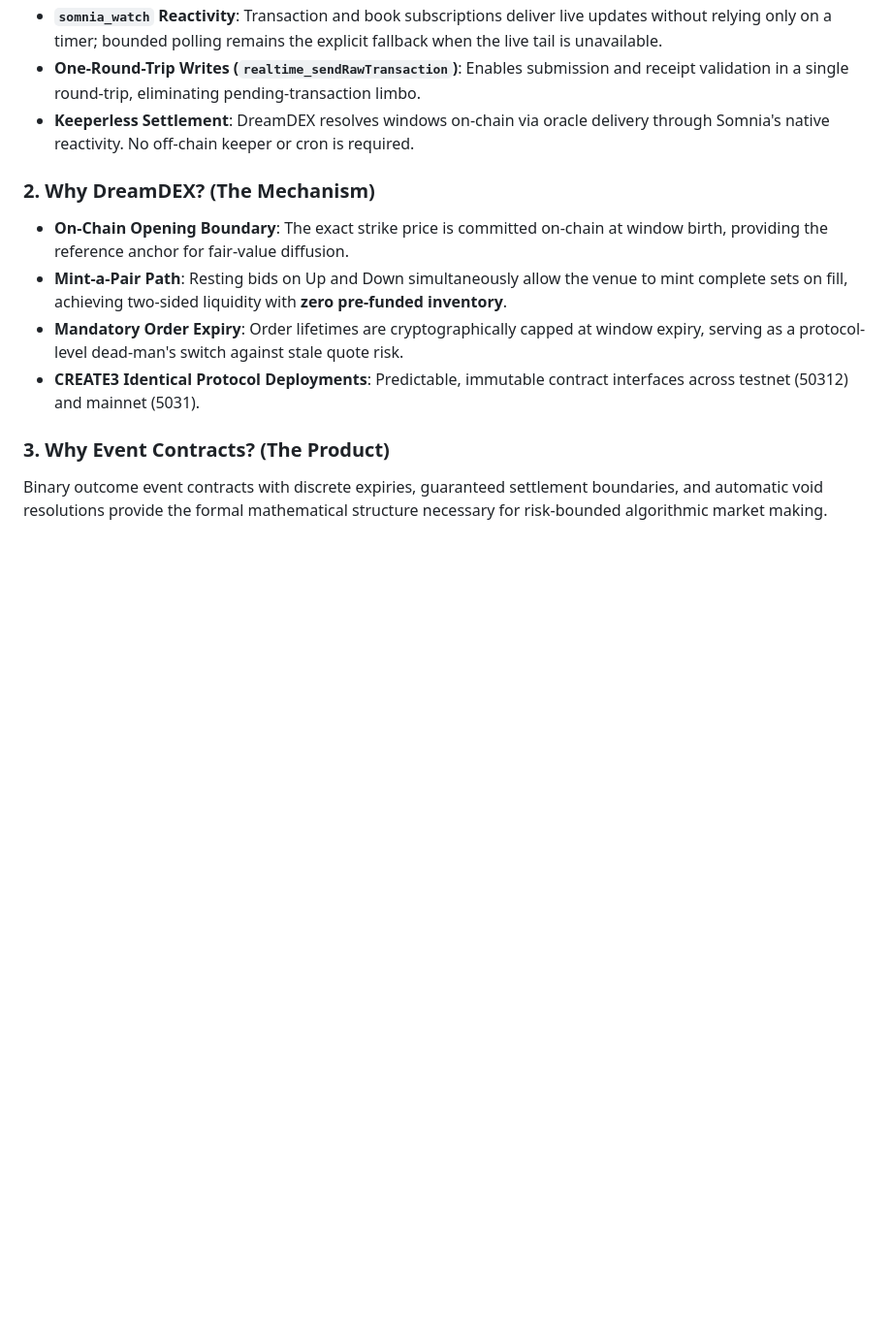
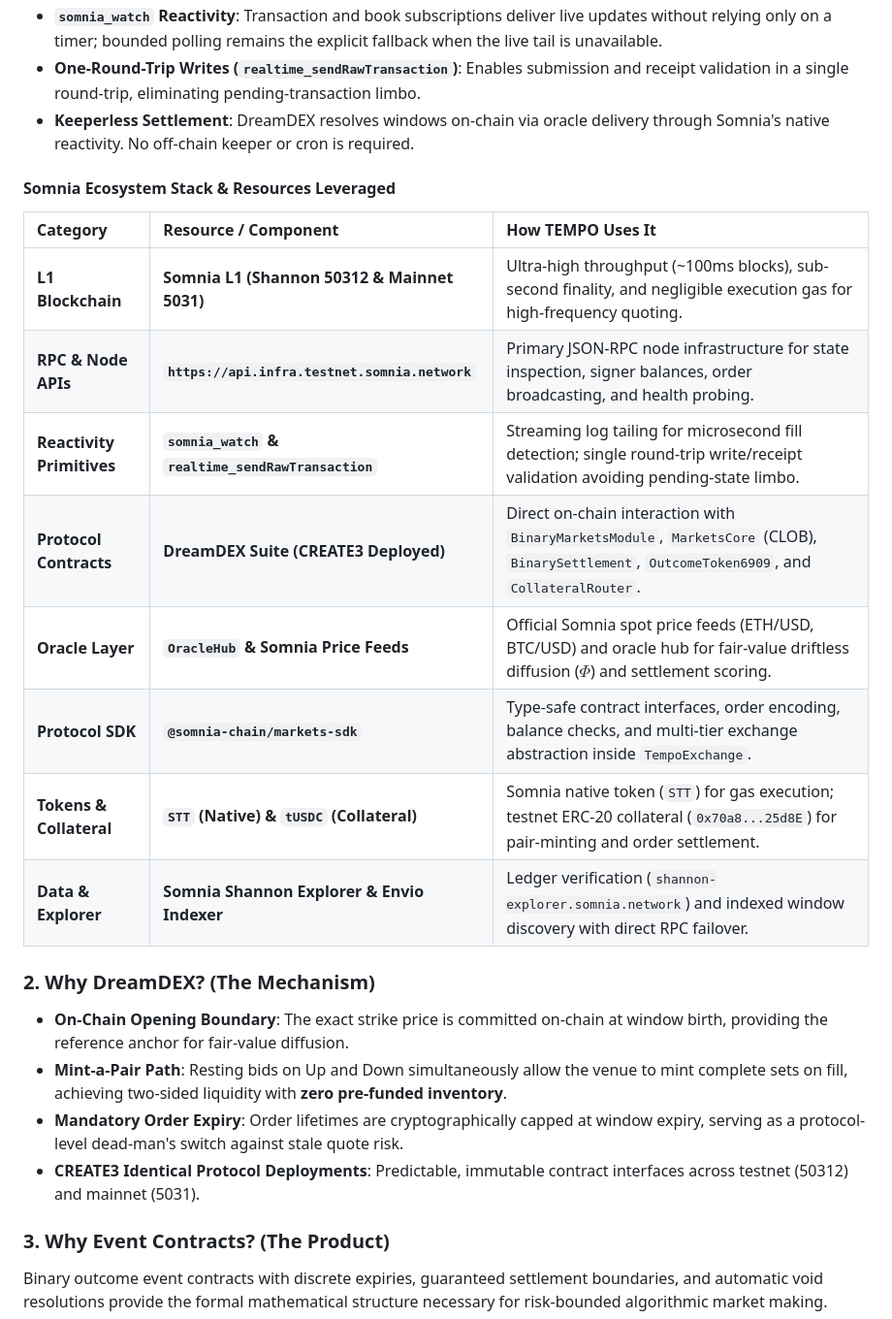
Before and after one commit to Kevincruz2005/Tempo, a Markdown page: README.md, the part around the change. Shown at 97% size. Drawn GitHub-style; blank space fills up the shorter version.

Commit message:
docs: add dedicated Somnia Ecosystem Stack & Resources table

```diff
--- a/README.md
+++ b/README.md
@@ -148,6 +148,19 @@ flowchart LR
 - **`somnia_watch` Reactivity**: Transaction and book subscriptions deliver live updates without relying only on a timer; bounded polling remains the explicit fallback when the live tail is unavailable.
 - **One-Round-Trip Writes (`realtime_sendRawTransaction`)**: Enables submission and receipt validation in a single round-trip, eliminating pending-transaction limbo.
 - **Keeperless Settlement**: DreamDEX resolves windows on-chain via oracle delivery through Somnia's native reactivity. No off-chain keeper or cron is required.
+
+#### Somnia Ecosystem Stack & Resources Leveraged
+
+| Category | Resource / Component | How TEMPO Uses It |
+|:---|:---|:---|
+| **L1 Blockchain** | **Somnia L1 (Shannon 50312 & Mainnet 5031)** | Ultra-high throughput (~100ms blocks), sub-second finality, and negligible execution gas for high-frequency quoting. |
+| **RPC & Node APIs** | **`https://api.infra.testnet.somnia.network`** | Primary JSON-RPC node infrastructure for state inspection, signer balances, order broadcasting, and health probing. |
+| **Reactivity Primitives** | **`somnia_watch` & `realtime_sendRawTransaction`** | Streaming log tailing for microsecond fill detection; single round-trip write/receipt validation avoiding pending-state limbo. |
+| **Protocol Contracts** | **DreamDEX Suite (CREATE3 Deployed)** | Direct on-chain interaction with `BinaryMarketsModule`, `MarketsCore` (CLOB), `BinarySettlement`, `OutcomeToken6909`, and `CollateralRouter`. |
+| **Oracle Layer** | **`OracleHub` & Somnia Price Feeds** | Official Somnia spot price feeds (ETH/USD, BTC/USD) and oracle hub for fair-value driftless diffusion ($\Phi$) and settlement scoring. |
+| **Protocol SDK** | **`@somnia-chain/markets-sdk`** | Type-safe contract interfaces, order encoding, balance checks, and multi-tier exchange abstraction inside `TempoExchange`. |
+| **Tokens & Collateral** | **`STT` (Native) & `tUSDC` (Collateral)** | Somnia native token (`STT`) for gas execution; testnet ERC-20 collateral (`0x70a8...25d8E`) for pair-minting and order settlement. |
+| **Data & Explorer** | **Somnia Shannon Explorer & Envio Indexer** | Ledger verification (`shannon-explorer.somnia.network`) and indexed window discovery with direct RPC failover. |
 
 ### 2. Why DreamDEX? (The Mechanism)
 - **On-Chain Opening Boundary**: The exact strike price is committed on-chain at window birth, providing the reference anchor for fair-value diffusion.
```
